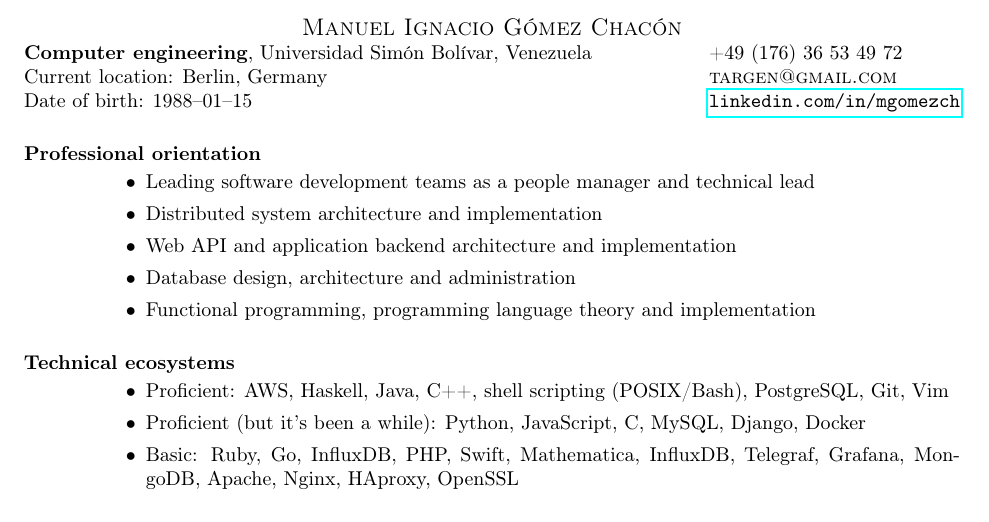
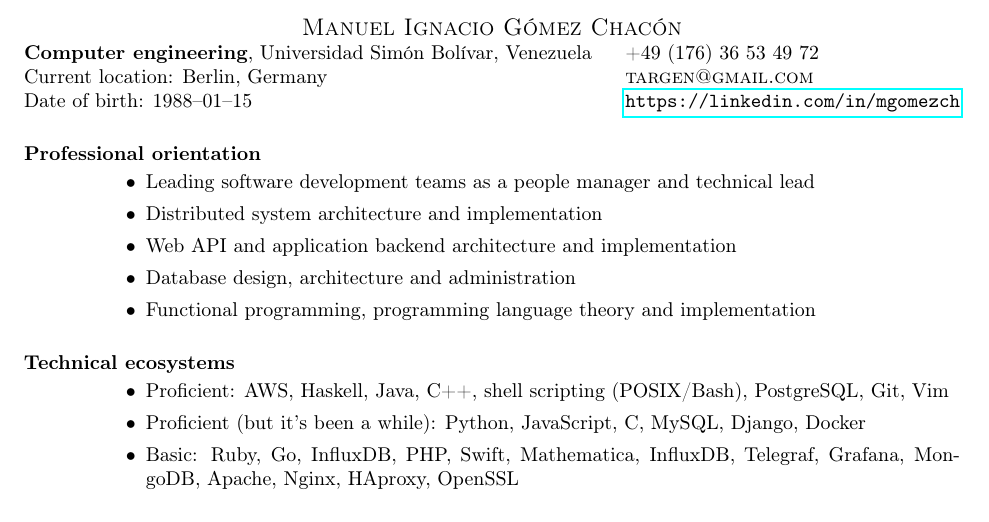
Before and after one commit to mgomezch/resume, a LaTeX CV (mgomezch-resume.tex): part of page 1 of 2, cut so that both start at the same text. Compiled offline with pdfLaTeX.

Commit message:
LinkedIn URL with scheme

```diff
--- a/mgomezch-resume.tex
+++ b/mgomezch-resume.tex
@@ -17,7 +17,7 @@
 \address{%
   +49 (176) 36 53 49 72
   \\ \textsc{targen@gmail.com}
-  \\ \url{linkedin.com/in/mgomezch}
+  \\ \url{https://linkedin.com/in/mgomezch}
 }
 
 \begin{resume}
```
Also changed, not shown: mgomezch-resume.pdf.
